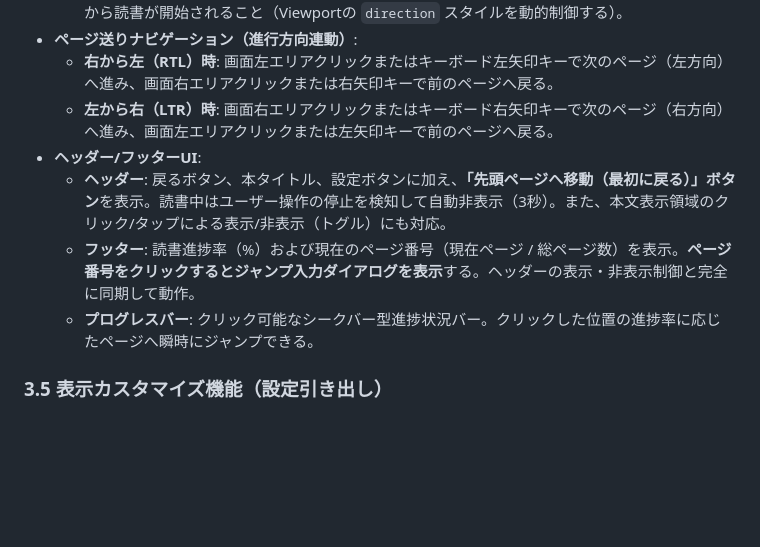
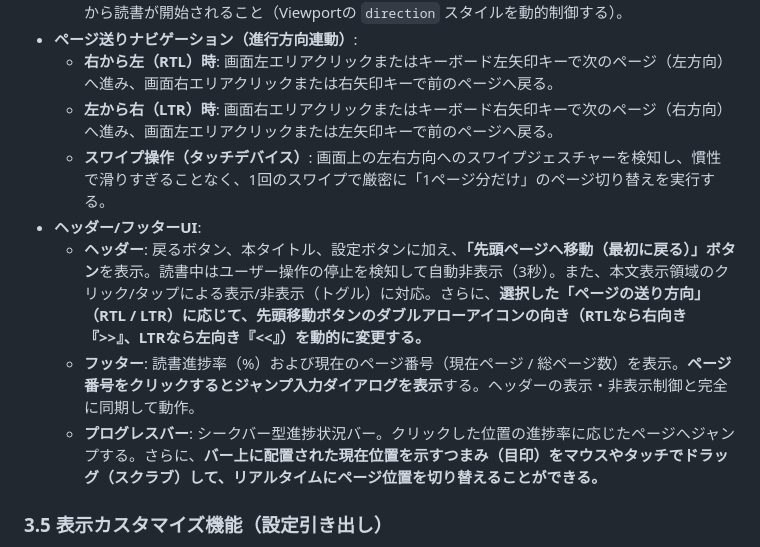
Before and after one commit to rokujyouhitoma/koizora, a Markdown page: docs/system_requirements.md, the part around the change. Drawn GitHub-style; blank space fills up the shorter version.

```diff
--- a/docs/system_requirements.md
+++ b/docs/system_requirements.md
@@ -49,10 +49,11 @@
 * **ページ送りナビゲーション（進行方向連動）**:
   * **右から左（RTL）時**: 画面左エリアクリックまたはキーボード左矢印キーで次のページ（左方向）へ進み、画面右エリアクリックまたは右矢印キーで前のページへ戻る。
   * **左から右（LTR）時**: 画面右エリアクリックまたはキーボード右矢印キーで次のページ（右方向）へ進み、画面左エリアクリックまたは左矢印キーで前のページへ戻る。
+  * **スワイプ操作（タッチデバイス）**: 画面上の左右方向へのスワイプジェスチャーを検知し、慣性で滑りすぎることなく、1回のスワイプで厳密に「1ページ分だけ」のページ切り替えを実行する。
 * **ヘッダー/フッターUI**:
-  * **ヘッダー**: 戻るボタン、本タイトル、設定ボタンに加え、**「先頭ページへ移動（最初に戻る）」ボタン**を表示。読書中はユーザー操作の停止を検知して自動非表示（3秒）。また、本文表示領域のクリック/タップによる表示/非表示（トグル）にも対応。
+  * **ヘッダー**: 戻るボタン、本タイトル、設定ボタンに加え、**「先頭ページへ移動（最初に戻る）」ボタン**を表示。読書中はユーザー操作の停止を検知して自動非表示（3秒）。また、本文表示領域のクリック/タップによる表示/非表示（トグル）に対応。さらに、**選択した「ページの送り方向」（RTL / LTR）に応じて、先頭移動ボタンのダブルアローアイコンの向き（RTLなら右向き『>>』、LTRなら左向き『<<』）を動的に変更する。**
   * **フッター**: 読書進捗率（%）および現在のページ番号（現在ページ / 総ページ数）を表示。**ページ番号をクリックするとジャンプ入力ダイアログを表示**する。ヘッダーの表示・非表示制御と完全に同期して動作。
-  * **プログレスバー**: クリック可能なシークバー型進捗状況バー。クリックした位置の進捗率に応じたページへ瞬時にジャンプできる。
+  * **プログレスバー**: シークバー型進捗状況バー。クリックした位置の進捗率に応じたページへジャンプする。さらに、**バー上に配置された現在位置を示すつまみ（目印）をマウスやタッチでドラッグ（スクラブ）して、リアルタイムにページ位置を切り替えることができる。**
 
 ### 3.5 表示カスタマイズ機能（設定引き出し）
 * **テーマ（配色）切り替え**:
```
Also changed, not shown: docs/low_level_design.md (+8 -2 lines), docs/user_requirements.md (+3 -3 lines).
